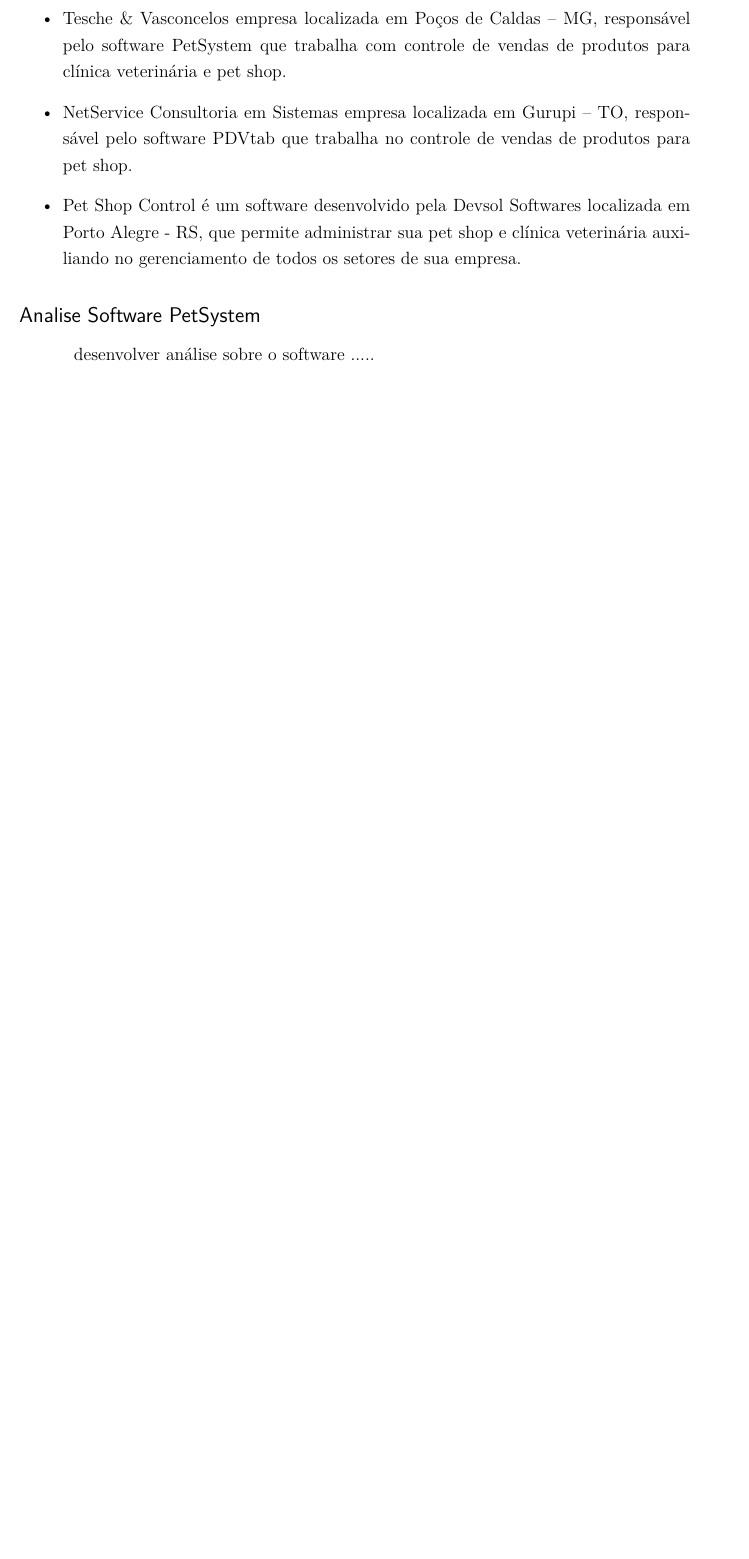
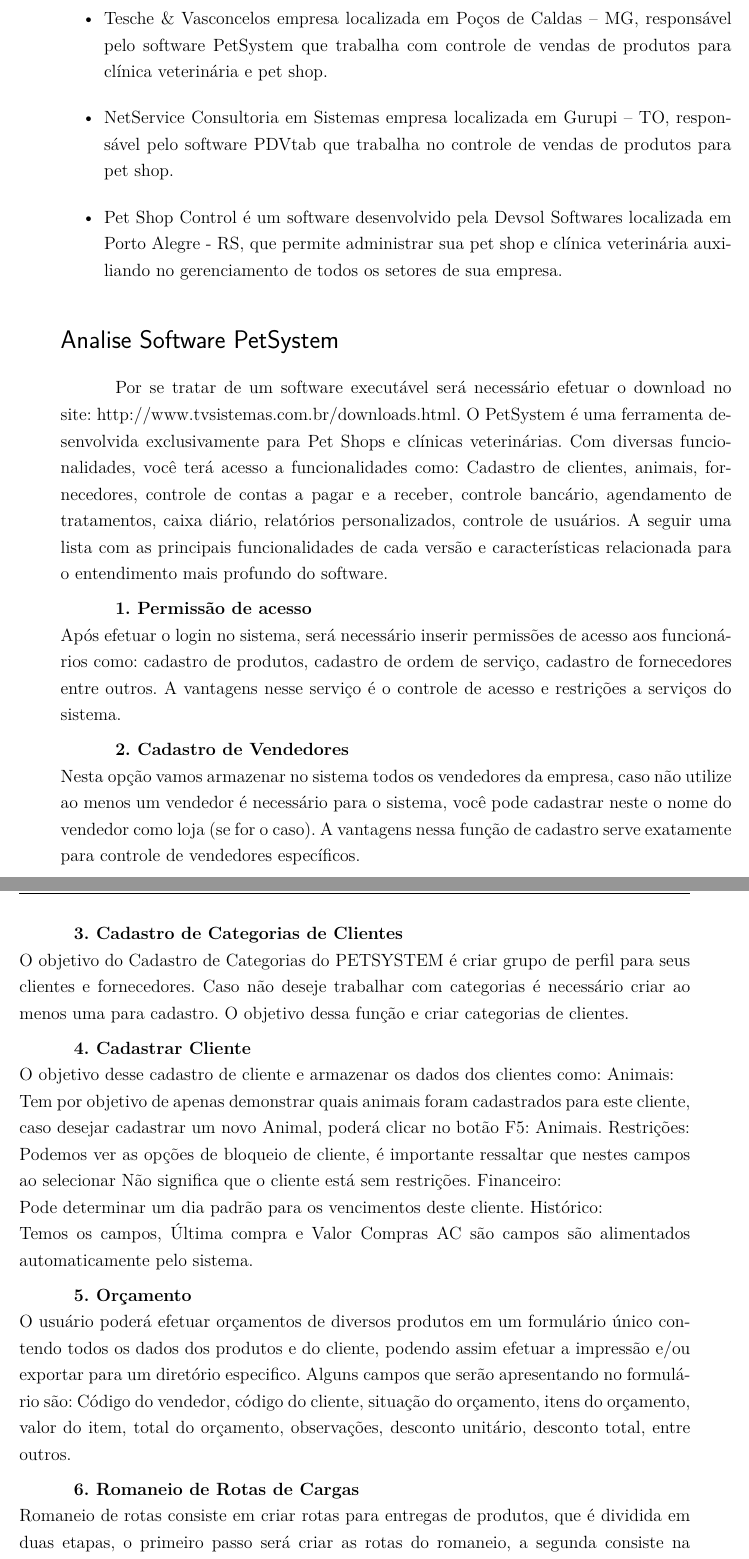
Before and after one commit to wesleygomes/EstagioI_Texto, a LaTeX thesis (principal.tex): part of page 22 of 49 before the commit and two parts of pages 21 and 22 of 49 after it, the two joined at a grey line, cut so that both start at the same text, the shorter picture padded with empty space. Compiled offline with pdfLaTeX.

Commit message:
Atualizações
Atualizações de análise de softwares

```diff
--- a/principal.tex
+++ b/principal.tex
@@ -302,11 +301,33 @@
 \item Pet Shop Control é um software desenvolvido pela Devsol Softwares localizada em Porto Alegre - RS, que permite administrar sua pet shop e clínica veterinária auxiliando no gerenciamento de todos os setores de sua empresa.
 \end{itemize}
 
-\subsection*{Analise Software PetSystem}
-desenvolver análise sobre o software .....
+\section*{Analise Software PetSystem}
+Por se tratar de um software executável será necessário efetuar o download no site: http://www.tvsistemas.com.br/downloads.html. O PetSystem é uma ferramenta desenvolvida exclusivamente para Pet Shops e clínicas veterinárias. Com diversas funcionalidades, você terá acesso a funcionalidades como: Cadastro de clientes, animais, fornecedores, controle de contas a pagar e a receber, controle bancário, agendamento de tratamentos, caixa diário, relatórios personalizados, controle de usuários. A seguir uma lista com as principais funcionalidades de cada versão e características relacionada para o entendimento mais profundo do software.
 
-\subsection*{Analise Software PDVtab}
-desenvolver análise sobre o software .....
 
-%falta o ultimo software para análise.
-\subsection*{Analise Software Pet Shop Control}
+\textbf{1.	{Permissão de acesso}}\\
+Após efetuar o login no sistema, será necessário inserir permissões de acesso aos funcionários como: cadastro de produtos, cadastro de ordem de serviço, cadastro de fornecedores entre outros. A vantagens nesse serviço é o controle de acesso e restrições a serviços do sistema.
+
+\textbf{2.	{Cadastro de Vendedores}}\\
+Nesta opção vamos armazenar no sistema todos os vendedores da empresa, caso não utilize ao menos um vendedor é necessário para o sistema, você pode cadastrar neste o nome do vendedor como loja (se for o caso). A vantagens nessa função de cadastro serve exatamente para controle de vendedores específicos.
+
+\textbf{3.	{Cadastro de Categorias de Clientes}}\\
+O objetivo do Cadastro de Categorias do PETSYSTEM é criar grupo de perfil para seus clientes e fornecedores. Caso não deseje trabalhar com categorias é necessário criar ao menos uma para cadastro. O objetivo dessa função e criar categorias de clientes.
+
+\textbf{4.	{Cadastrar Cliente}}\\
+O objetivo desse cadastro de cliente e armazenar os dados dos clientes como:
+Animais:\\
+Tem por objetivo de apenas demonstrar quais animais foram cadastrados para este cliente, caso desejar cadastrar um novo Animal, poderá clicar no botão F5: Animais.
+Restrições:\\
+Podemos ver as opções de bloqueio de cliente, é importante ressaltar que nestes campos ao selecionar Não significa que o cliente está sem restrições.
+Financeiro:\\
+Pode determinar um dia padrão para os vencimentos deste cliente.
+Histórico:\\
+Temos os campos, Última compra e Valor Compras AC são campos são alimentados automaticamente pelo sistema.
+
+\textbf{5.	{Orçamento}}\\
+O usuário poderá efetuar orçamentos de diversos produtos em um formulário único contendo todos os dados dos produtos e do cliente, podendo assim efetuar a impressão e/ou exportar para um diretório especifico.
+Alguns campos que serão apresentando no formulário são: Código do vendedor, código do cliente, situação do orçamento, itens do orçamento, valor do item, total do orçamento, observações, desconto unitário, desconto total, entre outros.
+
+\textbf{6.	{Romaneio de Rotas de Cargas}}\\
+Romaneio de rotas consiste em criar rotas para entregas de produtos, que é dividida em duas etapas, o primeiro passo será criar as rotas do romaneio, a segunda consiste na emissão do romaneio:
```
Also changed, not shown: principal.tex (40 more changed lines).
